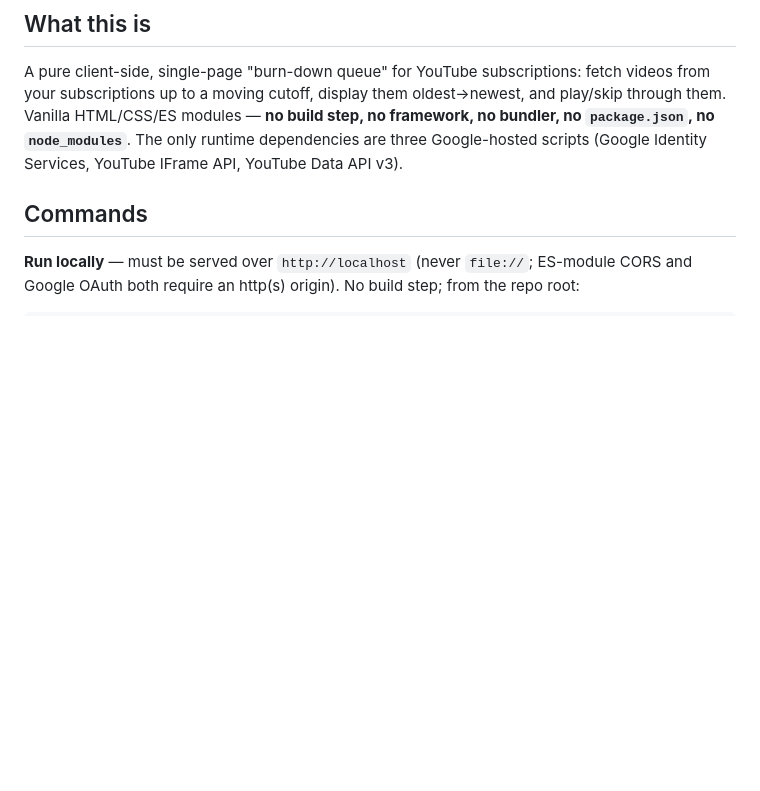
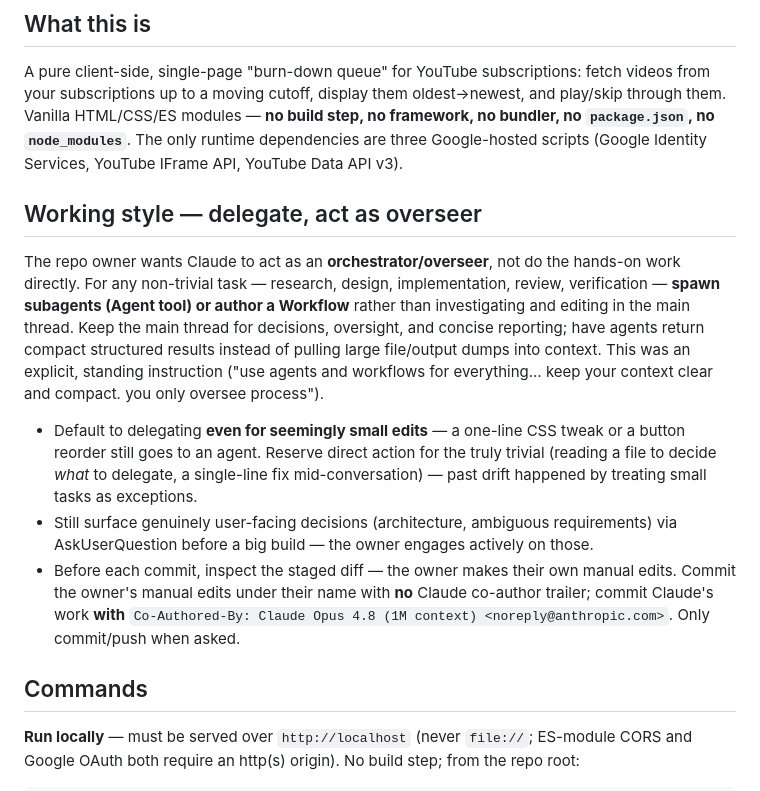
Before and after one commit to branets-dasha/youtube-queue-app, a Markdown page: CLAUDE.md, the part around the change. Rendered like a GitHub page; blank space fills up the shorter version.

Commit message:
CLAUDE.md: document the delegate-to-agents working style
Add a "Working style" section so every session treats Claude as an
orchestrator that delegates substantive work (including small edits) to
subagents/Workflows, keeping the main thread for oversight. Captures the
diff-inspection and commit-authorship conventions too.

Co-Authored-By: Claude Opus 4.8 (1M context) <noreply@anthropic.com>

```diff
--- a/CLAUDE.md
+++ b/CLAUDE.md
@@ -5,6 +5,14 @@ This file provides guidance to Claude Code (claude.ai/code) when working with co
 ## What this is
 
 A pure client-side, single-page "burn-down queue" for YouTube subscriptions: fetch videos from your subscriptions up to a moving cutoff, display them oldest→newest, and play/skip through them. Vanilla HTML/CSS/ES modules — **no build step, no framework, no bundler, no `package.json`, no `node_modules`**. The only runtime dependencies are three Google-hosted scripts (Google Identity Services, YouTube IFrame API, YouTube Data API v3).
+
+## Working style — delegate, act as overseer
+
+The repo owner wants Claude to act as an **orchestrator/overseer**, not do the hands-on work directly. For any non-trivial task — research, design, implementation, review, verification — **spawn subagents (Agent tool) or author a Workflow** rather than investigating and editing in the main thread. Keep the main thread for decisions, oversight, and concise reporting; have agents return compact structured results instead of pulling large file/output dumps into context. This was an explicit, standing instruction ("use agents and workflows for everything… keep your context clear and compact. you only oversee process").
+
+- Default to delegating **even for seemingly small edits** — a one-line CSS tweak or a button reorder still goes to an agent. Reserve direct action for the truly trivial (reading a file to decide *what* to delegate, a single-line fix mid-conversation) — past drift happened by treating small tasks as exceptions.
+- Still surface genuinely user-facing decisions (architecture, ambiguous requirements) via AskUserQuestion before a big build — the owner engages actively on those.
+- Before each commit, inspect the staged diff — the owner makes their own manual edits. Commit the owner's manual edits under their name with **no** Claude co-author trailer; commit Claude's work **with** `Co-Authored-By: Claude Opus 4.8 (1M context) <noreply@anthropic.com>`. Only commit/push when asked.
 
 ## Commands
 
```
